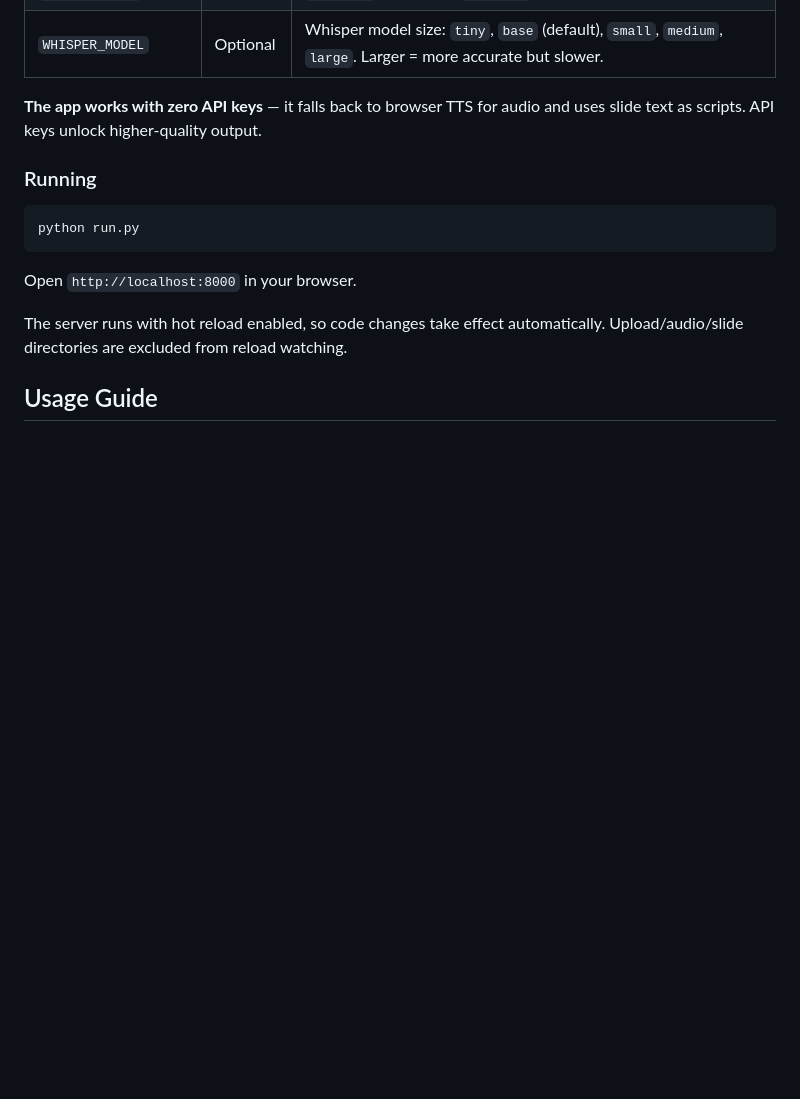
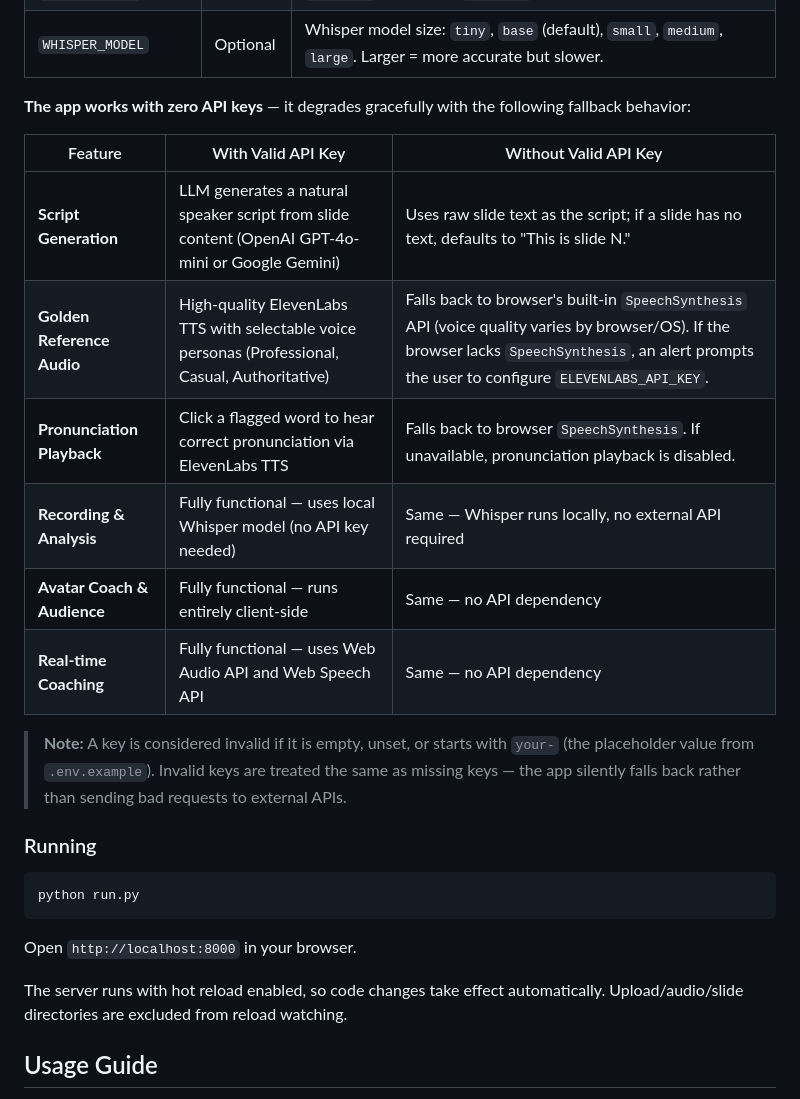
Before and after one commit to liangwen12year/academic_presentation_training, a Markdown page: README.md, the part around the change. GitHub-like rendering; blank space fills up the shorter version.

Commit message:
docs: document fallback behavior when API keys are missing or invalid
Signed-off-by: Wen Liang <liangwen12year@gmail.com>

```diff
--- a/README.md
+++ b/README.md
@@ -176,7 +176,18 @@ cp .env.example .env
 | `LLM_PROVIDER` | Optional | `"openai"` (default) or `"gemini"` |
 | `WHISPER_MODEL` | Optional | Whisper model size: `tiny`, `base` (default), `small`, `medium`, `large`. Larger = more accurate but slower. |
 
-**The app works with zero API keys** — it falls back to browser TTS for audio and uses slide text as scripts. API keys unlock higher-quality output.
+**The app works with zero API keys** — it degrades gracefully with the following fallback behavior:
+
+| Feature | With Valid API Key | Without Valid API Key |
+|---------|-------------------|----------------------|
+| **Script Generation** | LLM generates a natural speaker script from slide content (OpenAI GPT-4o-mini or Google Gemini) | Uses raw slide text as the script; if a slide has no text, defaults to "This is slide N." |
+| **Golden Reference Audio** | High-quality ElevenLabs TTS with selectable voice personas (Professional, Casual, Authoritative) | Falls back to browser's built-in `SpeechSynthesis` API (voice quality varies by browser/OS). If the browser lacks `SpeechSynthesis`, an alert prompts the user to configure `ELEVENLABS_API_KEY`. |
+| **Pronunciation Playback** | Click a flagged word to hear correct pronunciation via ElevenLabs TTS | Falls back to browser `SpeechSynthesis`. If unavailable, pronunciation playback is disabled. |
+| **Recording & Analysis** | Fully functional — uses local Whisper model (no API key needed) | Same — Whisper runs locally, no external API required |
+| **Avatar Coach & Audience** | Fully functional — runs entirely client-side | Same — no API dependency |
+| **Real-time Coaching** | Fully functional — uses Web Audio API and Web Speech API | Same — no API dependency |
+
+> **Note:** A key is considered invalid if it is empty, unset, or starts with `your-` (the placeholder value from `.env.example`). Invalid keys are treated the same as missing keys — the app silently falls back rather than sending bad requests to external APIs.
 
 ### Running
 
```
